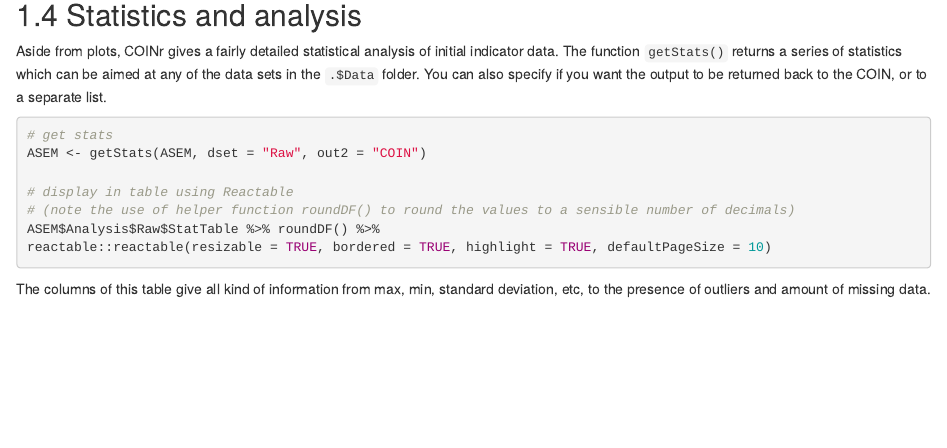
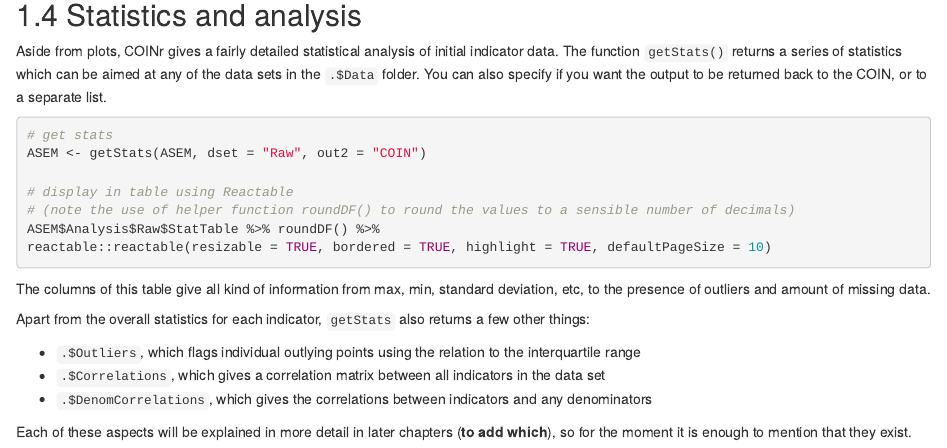
Before and after one commit to bluefoxr/COINrDoc, an R Markdown document (02a-indvisualisation.Rmd): the page in a window 1100 px wide, from 1810 px down. Rendered offline with R 4.5, knitr and Pandoc, with nearby package versions; the code chunks are not run, so their results and figures are left out; drawn as R Markdown's standard HTML page in place of the format the file asks for.

Commit message:
More on ind stats

````diff
--- a/02a-indvisualisation.Rmd
+++ b/02a-indvisualisation.Rmd
@@ -94,3 +94,11 @@ reactable::reactable(resizable = TRUE, bordered = TRUE, highlight = TRUE, defaul
 ```
 
 The columns of this table give all kind of information from max, min, standard deviation, etc, to the presence of outliers and amount of missing data.
+
+Apart from the overall statistics for each indicator, `getStats` also returns a few other things:
+
+* `.$Outliers`, which flags individual outlying points using the relation to the interquartile range
+* `.$Correlations`, which gives a correlation matrix between all indicators in the data set
+* `.$DenomCorrelations`, which gives the correlations between indicators and any denominators
+
+Each of these aspects will be explained in more detail in later chapters (**to add which**), so for the moment it is enough to mention that they exist.
````
